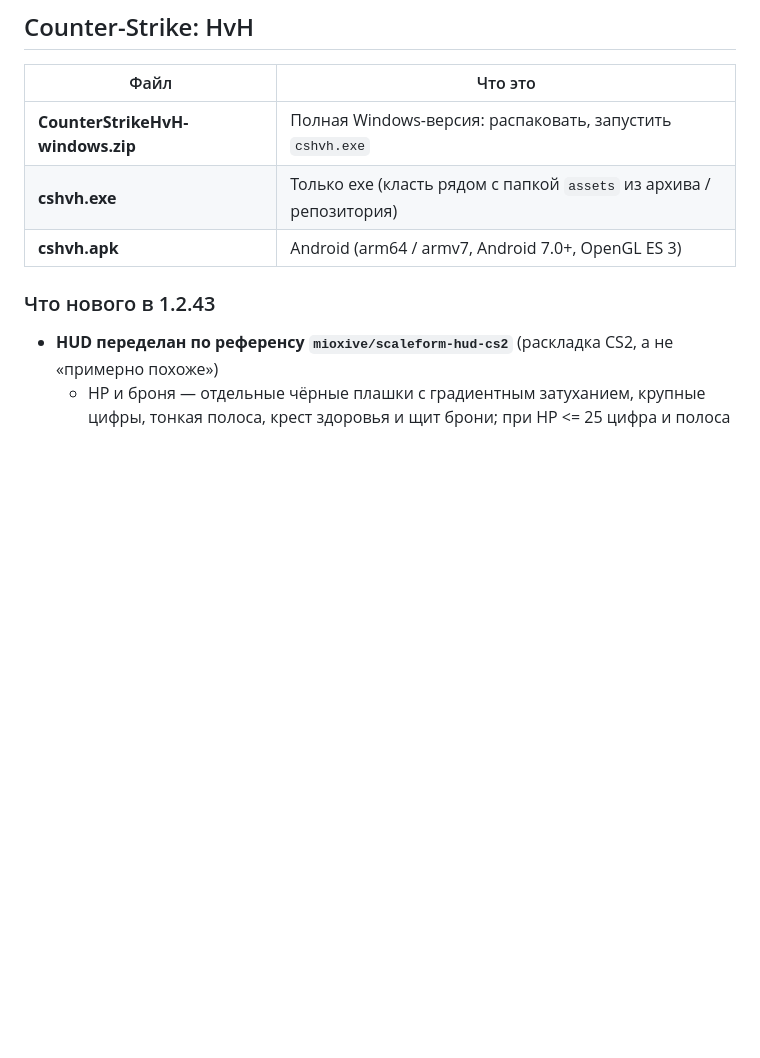
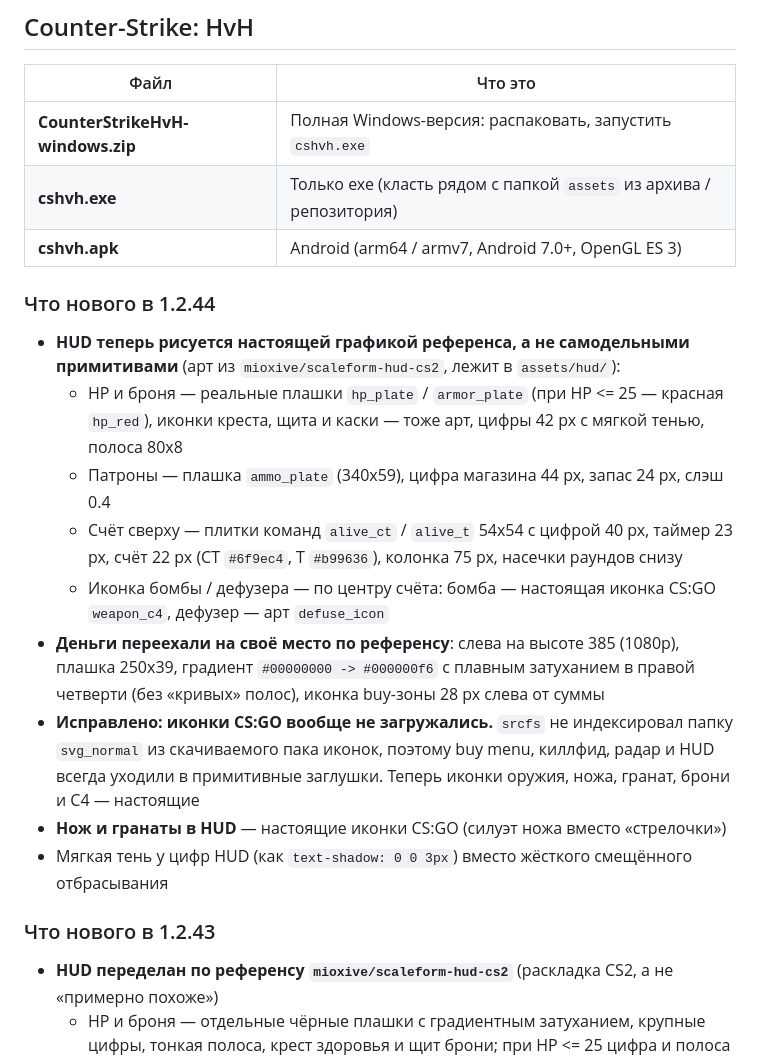
Before and after one commit to QUANTUMLOADER123/twre-346-523, a Markdown page: .github/release_notes.md, the part around the change. GitHub-like rendering; blank space fills up the shorter version.

Commit message:
docs: release notes for 1.2.44
Co-authored-by: arena-agent <297053741+arena-agent@users.noreply.github.com>

```diff
--- a/.github/release_notes.md
+++ b/.github/release_notes.md
@@ -5,6 +5,25 @@
 | **CounterStrikeHvH-windows.zip** | Полная Windows-версия: распаковать, запустить `cshvh.exe` |
 | **cshvh.exe** | Только exe (класть рядом с папкой `assets` из архива / репозитория) |
 | **cshvh.apk** | Android (arm64 / armv7, Android 7.0+, OpenGL ES 3) |
+
+### Что нового в 1.2.44
+* **HUD теперь рисуется настоящей графикой референса, а не самодельными примитивами**
+  (арт из `mioxive/scaleform-hud-cs2`, лежит в `assets/hud/`):
+  - HP и броня — реальные плашки `hp_plate` / `armor_plate` (при HP <= 25 — красная `hp_red`),
+    иконки креста, щита и каски — тоже арт, цифры 42 px с мягкой тенью, полоса 80x8
+  - Патроны — плашка `ammo_plate` (340x59), цифра магазина 44 px, запас 24 px, слэш 0.4
+  - Счёт сверху — плитки команд `alive_ct` / `alive_t` 54x54 с цифрой 40 px, таймер 23 px,
+    счёт 22 px (CT `#6f9ec4`, T `#b99636`), колонка 75 px, насечки раундов снизу
+  - Иконка бомбы / дефузера — по центру счёта: бомба — настоящая иконка CS:GO `weapon_c4`,
+    дефузер — арт `defuse_icon`
+* **Деньги переехали на своё место по референсу**: слева на высоте 385 (1080p), плашка 250x39,
+  градиент `#00000000 -> #000000f6` с плавным затуханием в правой четверти (без «кривых» полос),
+  иконка buy-зоны 28 px слева от суммы
+* **Исправлено: иконки CS:GO вообще не загружались.** `srcfs` не индексировал папку `svg_normal`
+  из скачиваемого пака иконок, поэтому buy menu, киллфид, радар и HUD всегда уходили в
+  примитивные заглушки. Теперь иконки оружия, ножа, гранат, брони и C4 — настоящие
+* **Нож и гранаты в HUD** — настоящие иконки CS:GO (силуэт ножа вместо «стрелочки»)
+* Мягкая тень у цифр HUD (как `text-shadow: 0 0 3px`) вместо жёсткого смещённого отбрасывания
 
 ### Что нового в 1.2.43
 * **HUD переделан по референсу `mioxive/scaleform-hud-cs2`** (раскладка CS2, а не «примерно похоже»)
```
